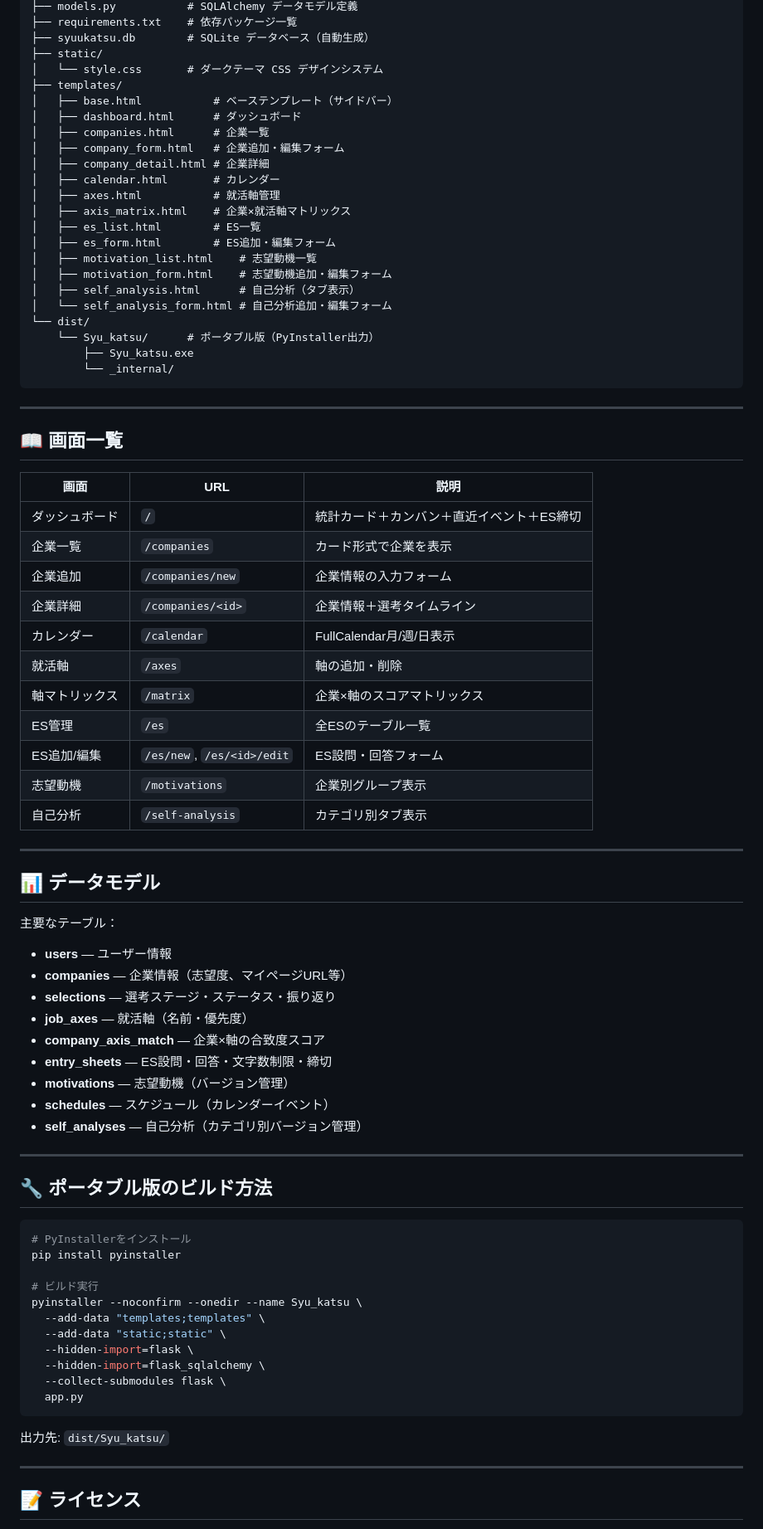
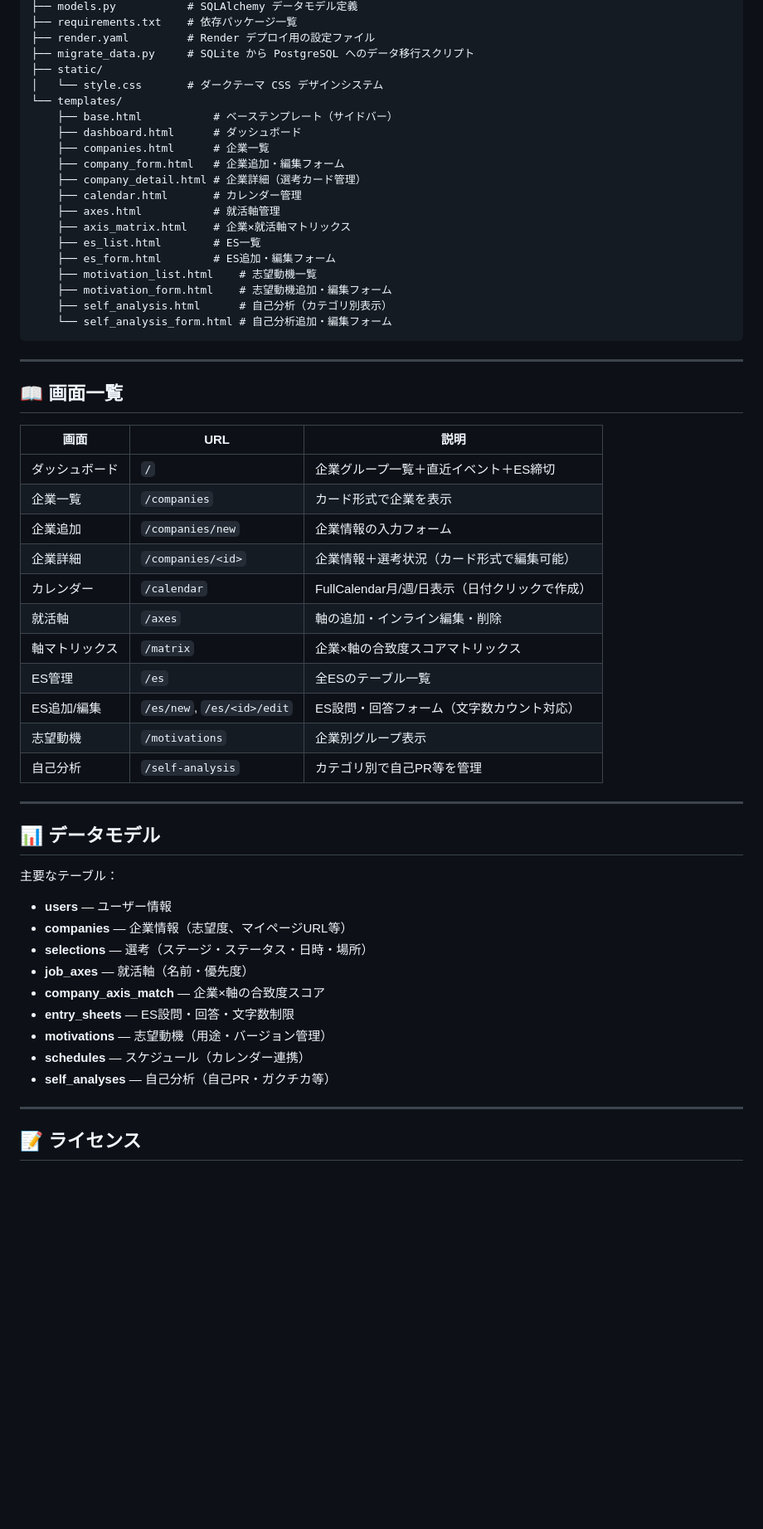
Before and after one commit to tsujiifumiya-sys/syu_katsu_app, a Markdown page: README.md, the part around one of its changes. Shown at 83% size. GitHub-like rendering; blank space fills up the shorter version.

Commit message:
docs: 実装内容に合わせてREADMEを最新化（Render・PostgreSQL・Basic認証・UI変更など反映）

````diff
--- a/README.md
+++ b/README.md
@@ -85,27 +90,24 @@ syuukatsu_app/
 ├── models.py           # SQLAlchemy データモデル定義
 ├── requirements.txt    # 依存パッケージ一覧
-├── syuukatsu.db        # SQLite データベース（自動生成）
+├── render.yaml         # Render デプロイ用の設定ファイル
+├── migrate_data.py     # SQLite から PostgreSQL へのデータ移行スクリプト
 ├── static/
 │   └── style.css       # ダークテーマ CSS デザインシステム
-├── templates/
-│   ├── base.html           # ベーステンプレート（サイドバー）
-│   ├── dashboard.html      # ダッシュボード
-│   ├── companies.html      # 企業一覧
-│   ├── company_form.html   # 企業追加・編集フォーム
-│   ├── company_detail.html # 企業詳細
-│   ├── calendar.html       # カレンダー
-│   ├── axes.html           # 就活軸管理
-│   ├── axis_matrix.html    # 企業×就活軸マトリックス
-│   ├── es_list.html        # ES一覧
-│   ├── es_form.html        # ES追加・編集フォーム
-│   ├── motivation_list.html    # 志望動機一覧
-│   ├── motivation_form.html    # 志望動機追加・編集フォーム
-│   ├── self_analysis.html      # 自己分析（タブ表示）
-│   └── self_analysis_form.html # 自己分析追加・編集フォーム
-└── dist/
-    └── Syu_katsu/      # ポータブル版（PyInstaller出力）
-        ├── Syu_katsu.exe
-        └── _internal/
+└── templates/
+    ├── base.html           # ベーステンプレート（サイドバー）
+    ├── dashboard.html      # ダッシュボード
+    ├── companies.html      # 企業一覧
+    ├── company_form.html   # 企業追加・編集フォーム
+    ├── company_detail.html # 企業詳細（選考カード管理）
+    ├── calendar.html       # カレンダー管理
+    ├── axes.html           # 就活軸管理
+    ├── axis_matrix.html    # 企業×就活軸マトリックス
+    ├── es_list.html        # ES一覧
+    ├── es_form.html        # ES追加・編集フォーム
+    ├── motivation_list.html    # 志望動機一覧
+    ├── motivation_form.html    # 志望動機追加・編集フォーム
+    ├── self_analysis.html      # 自己分析（カテゴリ別表示）
+    └── self_analysis_form.html # 自己分析追加・編集フォーム
 ```
 
 ---
@@ -114,17 +116,17 @@ syuukatsu_app/
 
 | 画面 | URL | 説明 |
 |---|---|---|
-| ダッシュボード | `/` | 統計カード＋カンバン＋直近イベント＋ES締切 |
+| ダッシュボード | `/` | 企業グループ一覧＋直近イベント＋ES締切 |
 | 企業一覧 | `/companies` | カード形式で企業を表示 |
 | 企業追加 | `/companies/new` | 企業情報の入力フォーム |
-| 企業詳細 | `/companies/<id>` | 企業情報＋選考タイムライン |
-| カレンダー | `/calendar` | FullCalendar月/週/日表示 |
-| 就活軸 | `/axes` | 軸の追加・削除 |
-| 軸マトリックス | `/matrix` | 企業×軸のスコアマトリックス |
+| 企業詳細 | `/companies/<id>` | 企業情報＋選考状況（カード形式で編集可能） |
+| カレンダー | `/calendar` | FullCalendar月/週/日表示（日付クリックで作成） |
+| 就活軸 | `/axes` | 軸の追加・インライン編集・削除 |
+| 軸マトリックス | `/matrix` | 企業×軸の合致度スコアマトリックス |
 | ES管理 | `/es` | 全ESのテーブル一覧 |
-| ES追加/編集 | `/es/new`, `/es/<id>/edit` | ES設問・回答フォーム |
+| ES追加/編集 | `/es/new`, `/es/<id>/edit` | ES設問・回答フォーム（文字数カウント対応） |
 | 志望動機 | `/motivations` | 企業別グループ表示 |
-| 自己分析 | `/self-analysis` | カテゴリ別タブ表示 |
+| 自己分析 | `/self-analysis` | カテゴリ別で自己PR等を管理 |
 
 ---
 
@@ -134,33 +136,13 @@ syuukatsu_app/
 
 - **users** — ユーザー情報
 - **companies** — 企業情報（志望度、マイページURL等）
-- **selections** — 選考ステージ・ステータス・振り返り
+- **selections** — 選考（ステージ・ステータス・日時・場所）
 - **job_axes** — 就活軸（名前・優先度）
 - **company_axis_match** — 企業×軸の合致度スコア
-- **entry_sheets** — ES設問・回答・文字数制限・締切
-- **motivations** — 志望動機（バージョン管理）
-- **schedules** — スケジュール（カレンダーイベント）
-- **self_analyses** — 自己分析（カテゴリ別バージョン管理）
-
----
-
-## 🔧 ポータブル版のビルド方法
-
-```bash
-# PyInstallerをインストール
-pip install pyinstaller
-
-# ビルド実行
-pyinstaller --noconfirm --onedir --name Syu_katsu \
-  --add-data "templates;templates" \
-  --add-data "static;static" \
-  --hidden-import=flask \
-  --hidden-import=flask_sqlalchemy \
-  --collect-submodules flask \
-  app.py
-```
-
-出力先: `dist/Syu_katsu/`
+- **entry_sheets** — ES設問・回答・文字数制限
+- **motivations** — 志望動機（用途・バージョン管理）
+- **schedules** — スケジュール（カレンダー連携）
+- **self_analyses** — 自己分析（自己PR・ガクチカ等）
 
 ---
 
````
Also changed, not shown: other parts of README.md (+26 -21 lines).
